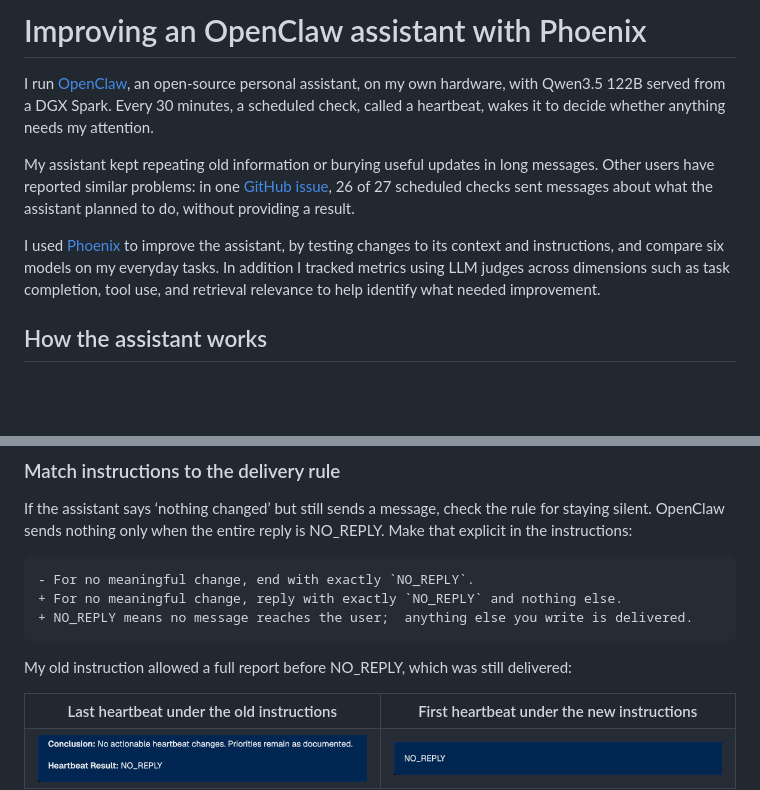
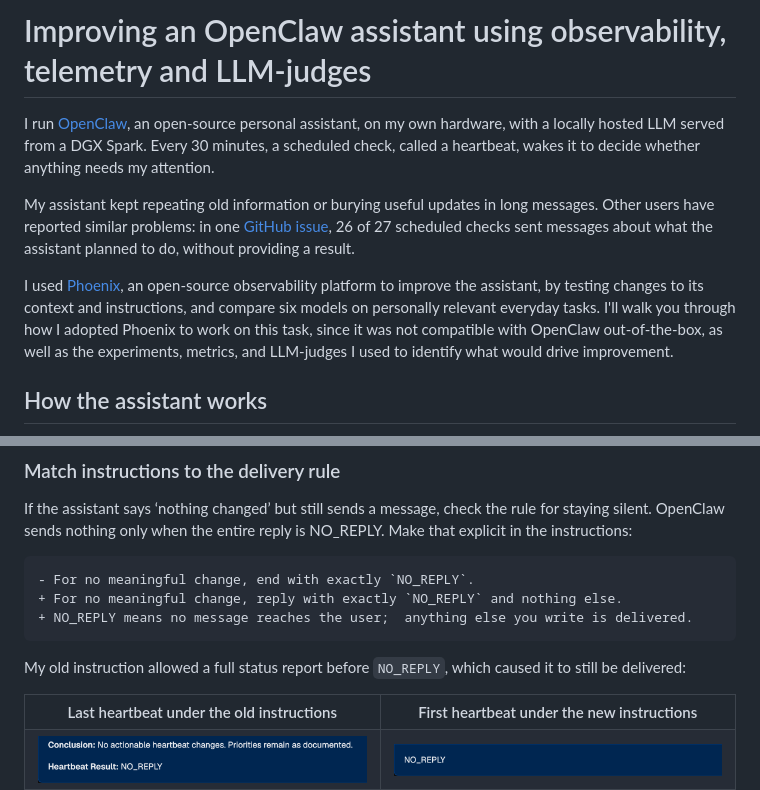
Before and after one commit to tildahh/openclaw-analysis, a Markdown page: README.md, 2 parts joined by grey strips. GitHub-like rendering; blank space fills up the shorter version.

````diff
--- a/README.md
+++ b/README.md
@@ -1,10 +1,10 @@
-# Improving an OpenClaw assistant with Phoenix
+# Improving an OpenClaw assistant using observability, telemetry and LLM-judges
 
-I run [OpenClaw](https://github.com/openclaw/openclaw), an open-source personal assistant, on my own hardware, with Qwen3.5 122B served from a DGX Spark. Every 30 minutes, a scheduled check, called a heartbeat, wakes it to decide whether anything needs my attention.
+I run [OpenClaw](https://github.com/openclaw/openclaw), an open-source personal assistant, on my own hardware, with a locally hosted LLM served from a DGX Spark. Every 30 minutes, a scheduled check, called a heartbeat, wakes it to decide whether anything needs my attention.
 
 My assistant kept repeating old information or burying useful updates in long messages. Other users have reported similar problems: in one [GitHub issue](https://github.com/openclaw/openclaw/issues/142588), 26 of 27 scheduled checks sent messages about what the assistant planned to do, without providing a result.
 
-I used [Phoenix](https://github.com/Arize-ai/phoenix) to improve the assistant, by testing changes to its context and instructions, and compare six models on my everyday tasks. In addition I tracked metrics using LLM judges across dimensions such as task completion, tool use, and retrieval relevance to help identify what needed improvement.
+I used [Phoenix](https://github.com/Arize-ai/phoenix), an open-source observability platform to improve the assistant, by testing changes to its context and instructions, and compare six models on personally relevant everyday tasks. I'll walk you through how I adopted Phoenix to work on this task, since it was not compatible with OpenClaw out-of-the-box, as well as the experiments, metrics, and LLM-judges I used to identify what would drive improvement.
 
 ## How the assistant works
 
@@ -112,7 +228,7 @@ If the assistant says ‘nothing changed’ but still sends a message, check the
 + NO_REPLY means no message reaches the user;  anything else you write is delivered.
 ```
 
-My old instruction allowed a full report before NO_REPLY, which was still delivered:
+My old instruction allowed a full status report before `NO_REPLY`, which caused it to still be delivered:
 
 <table>
   <tr>
````
Also changed, not shown: other parts of README.md (+125 -9 lines).
